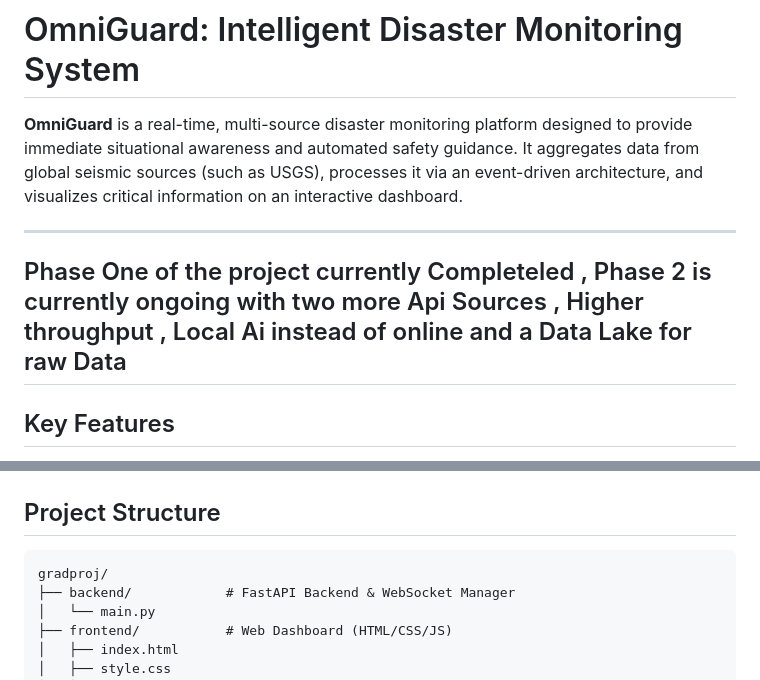
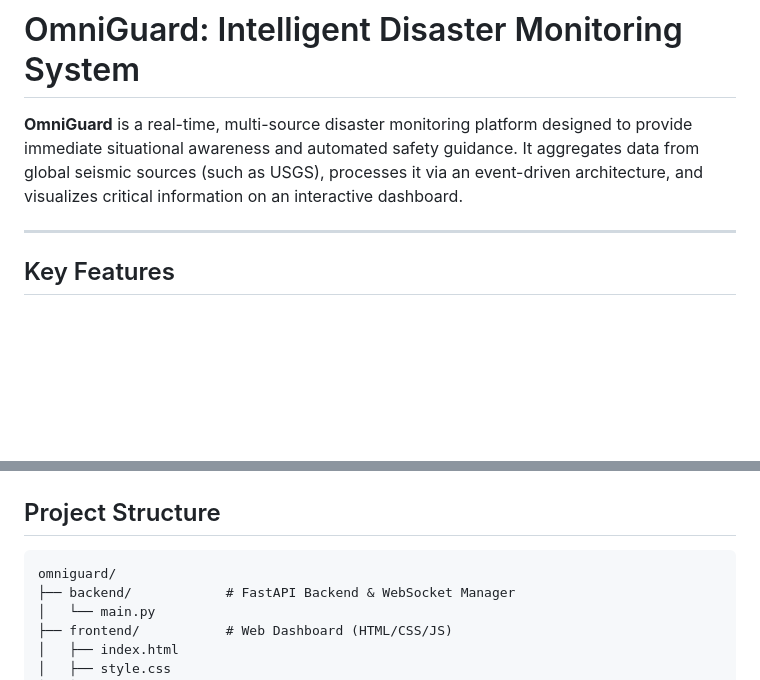
Before and after one commit to RustyyES/OmniGuard, a Markdown page: README.md, 2 parts joined by grey strips. GitHub-like rendering; blank space fills up the shorter version.

Commit message:
Fix spelling and update project phase in README
Corrected spelling errors and updated project phase description.

````diff
--- a/README.md
+++ b/README.md
@@ -3,7 +3,7 @@
 **OmniGuard** is a real-time, multi-source disaster monitoring platform designed to provide immediate situational awareness and automated safety guidance. It aggregates data from global seismic sources (such as USGS), processes it via an event-driven architecture, and visualizes critical information on an interactive dashboard.
 
 ---
-## Phase One of the project currently Completeled , Phase 2 is currently ongoing with two more Api Sources , Higher throughput , Local Ai instead of online and a Data Lake for raw Data
+
 
 
 ## Key Features
@@ -49,7 +49,7 @@ graph TD
 ## Project Structure
 
 ```text
-gradproj/
+omniguard/
 ├── backend/            # FastAPI Backend & WebSocket Manager
 │   └── main.py
 ├── frontend/           # Web Dashboard (HTML/CSS/JS)
````
